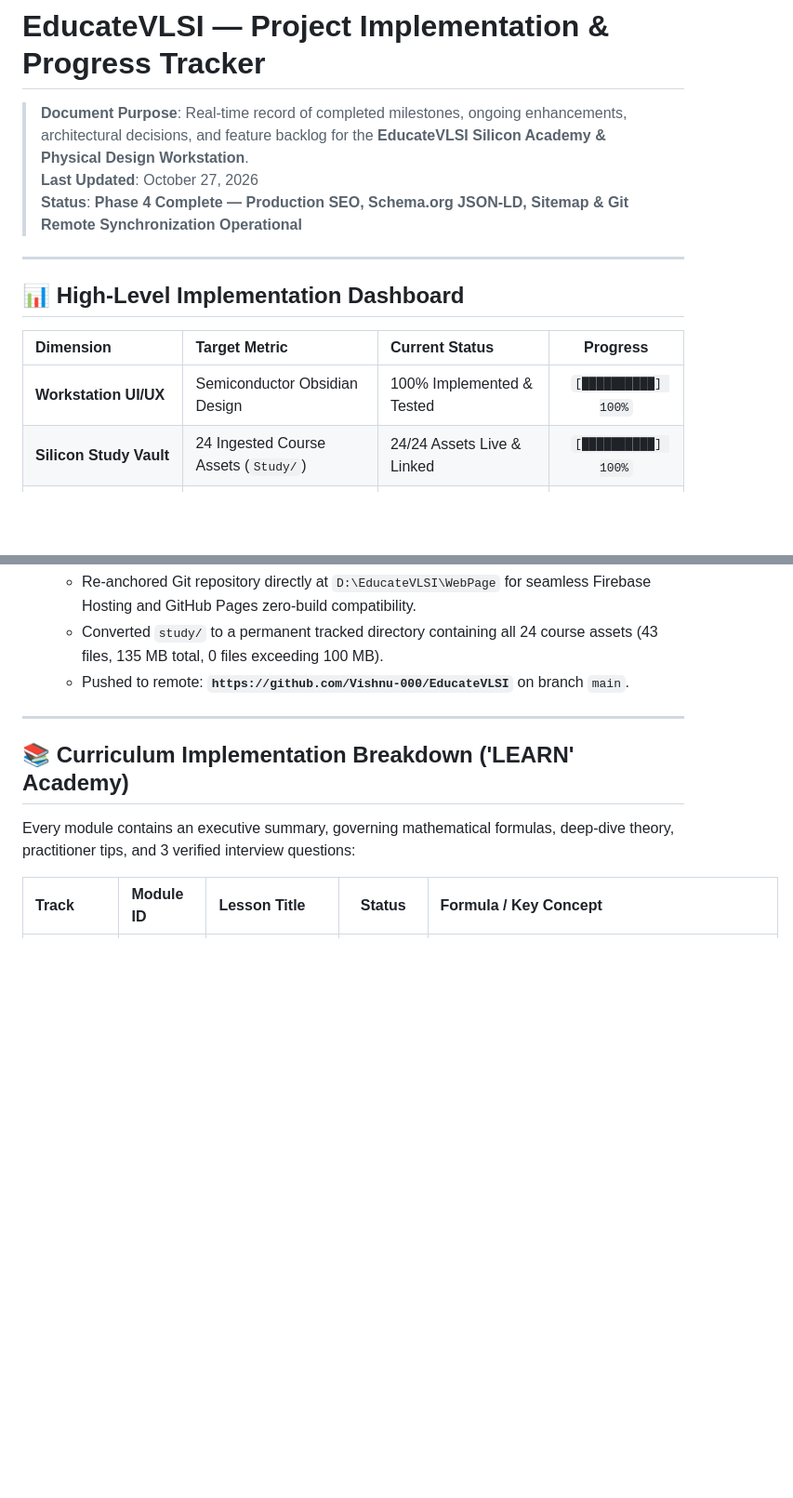
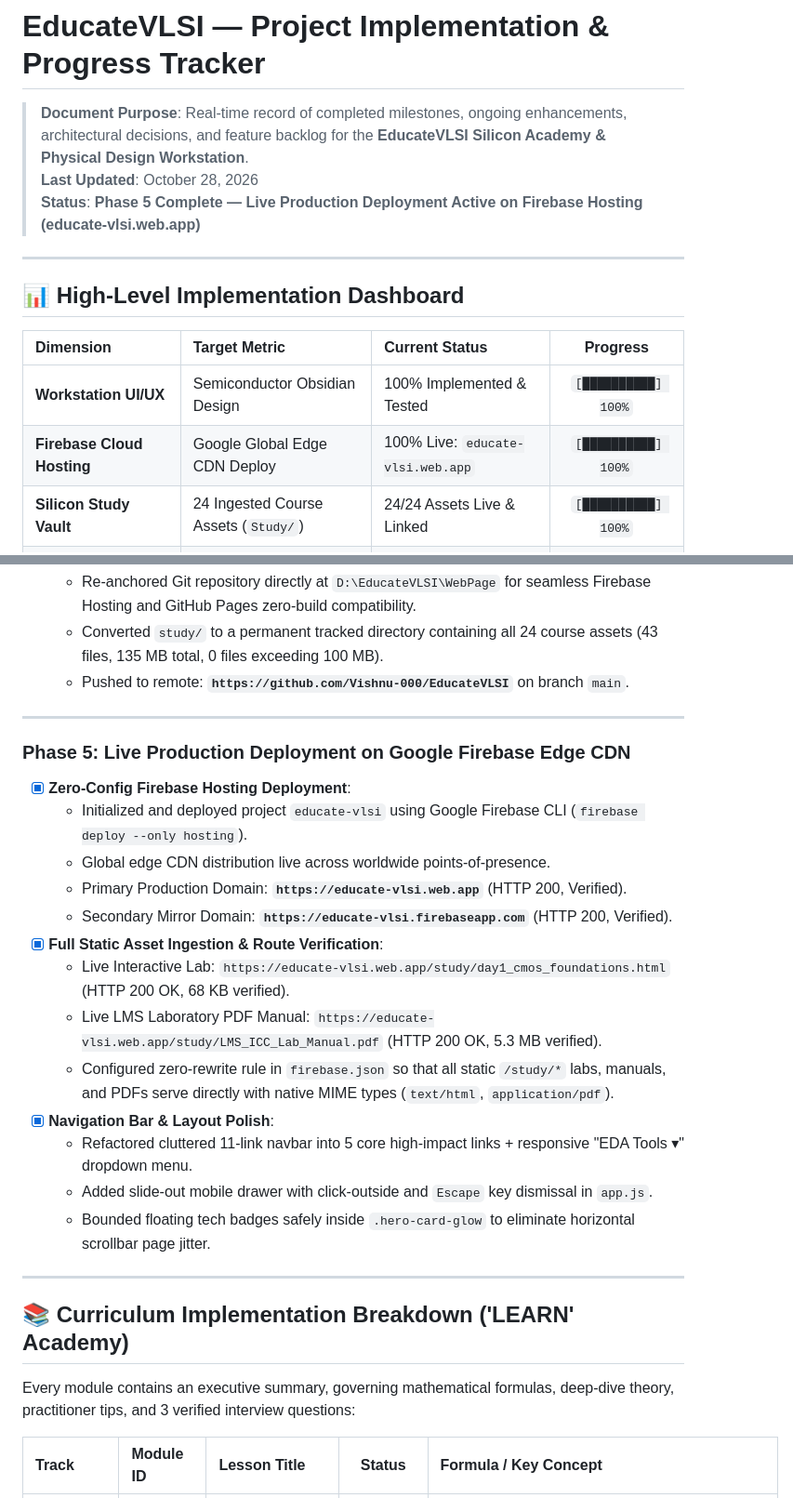
Before and after one commit to Vishnu-000/EducateVLSI, a Markdown page: PROGRESS.md, 2 parts joined by grey strips. Shown at 93% size. GitHub-like rendering; blank space fills up the shorter version.

Commit message:
docs: record Phase 5 Firebase live deployment and update badges

```diff
--- a/PROGRESS.md
+++ b/PROGRESS.md
@@ -1,8 +1,8 @@
 # EducateVLSI — Project Implementation & Progress Tracker
 
 > **Document Purpose**: Real-time record of completed milestones, ongoing enhancements, architectural decisions, and feature backlog for the **EducateVLSI Silicon Academy & Physical Design Workstation**.
-> **Last Updated**: October 27, 2026
-> **Status**: **Phase 4 Complete — Production SEO, Schema.org JSON-LD, Sitemap & Git Remote Synchronization Operational**
+> **Last Updated**: October 28, 2026
+> **Status**: **Phase 5 Complete — Live Production Deployment Active on Firebase Hosting (educate-vlsi.web.app)**
 
 ---
 
@@ -11,6 +11,7 @@
 | Dimension | Target Metric | Current Status | Progress |
 | :--- | :--- | :--- | :---: |
 | **Workstation UI/UX** | Semiconductor Obsidian Design | 100% Implemented & Tested | `[██████████] 100%` |
+| **Firebase Cloud Hosting** | Google Global Edge CDN Deploy | 100% Live: `educate-vlsi.web.app` | `[██████████] 100%` |
 | **Silicon Study Vault** | 24 Ingested Course Assets (`Study/`) | 24/24 Assets Live & Linked | `[██████████] 100%` |
 | **'LEARN' Academy** | 6 Tracks, 24 In-Depth Lessons | 24/24 Lessons Live + Q&A | `[██████████] 100%` |
 | **Interview Flashcards** | 74 ASIC/PD Cards with 3D Flip | 74/74 Live + Persistence | `[██████████] 100%` |
@@ -120,6 +121,23 @@
 
 ---
 
+### Phase 5: Live Production Deployment on Google Firebase Edge CDN
+- [x] **Zero-Config Firebase Hosting Deployment**:
+  - Initialized and deployed project `educate-vlsi` using Google Firebase CLI (`firebase deploy --only hosting`).
+  - Global edge CDN distribution live across worldwide points-of-presence.
+  - Primary Production Domain: **`https://educate-vlsi.web.app`** (HTTP 200, Verified).
+  - Secondary Mirror Domain: **`https://educate-vlsi.firebaseapp.com`** (HTTP 200, Verified).
+- [x] **Full Static Asset Ingestion & Route Verification**:
+  - Live Interactive Lab: `https://educate-vlsi.web.app/study/day1_cmos_foundations.html` (HTTP 200 OK, 68 KB verified).
+  - Live LMS Laboratory PDF Manual: `https://educate-vlsi.web.app/study/LMS_ICC_Lab_Manual.pdf` (HTTP 200 OK, 5.3 MB verified).
+  - Configured zero-rewrite rule in `firebase.json` so that all static `/study/*` labs, manuals, and PDFs serve directly with native MIME types (`text/html`, `application/pdf`).
+- [x] **Navigation Bar & Layout Polish**:
+  - Refactored cluttered 11-link navbar into 5 core high-impact links + responsive "EDA Tools ▾" dropdown menu.
+  - Added slide-out mobile drawer with click-outside and `Escape` key dismissal in `app.js`.
+  - Bounded floating tech badges safely inside `.hero-card-glow` to eliminate horizontal scrollbar page jitter.
+
+---
+
 ## 📚 Curriculum Implementation Breakdown ('LEARN' Academy)
 
 Every module contains an executive summary, governing mathematical formulas, deep-dive theory, practitioner tips, and 3 verified interview questions:
```
Also changed, not shown: other parts of PROGRESS.md (+4 -1 lines), README.md (+1 -0 lines).
